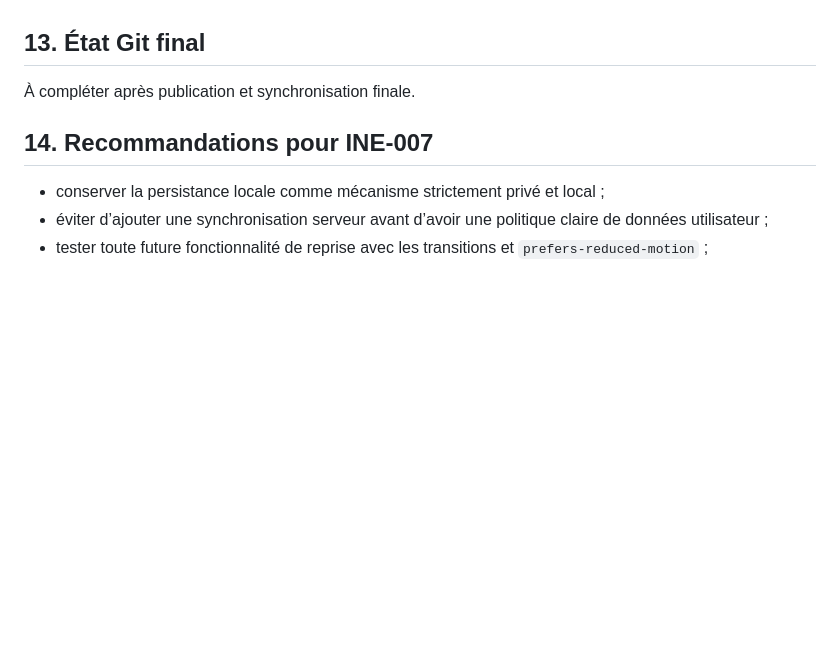
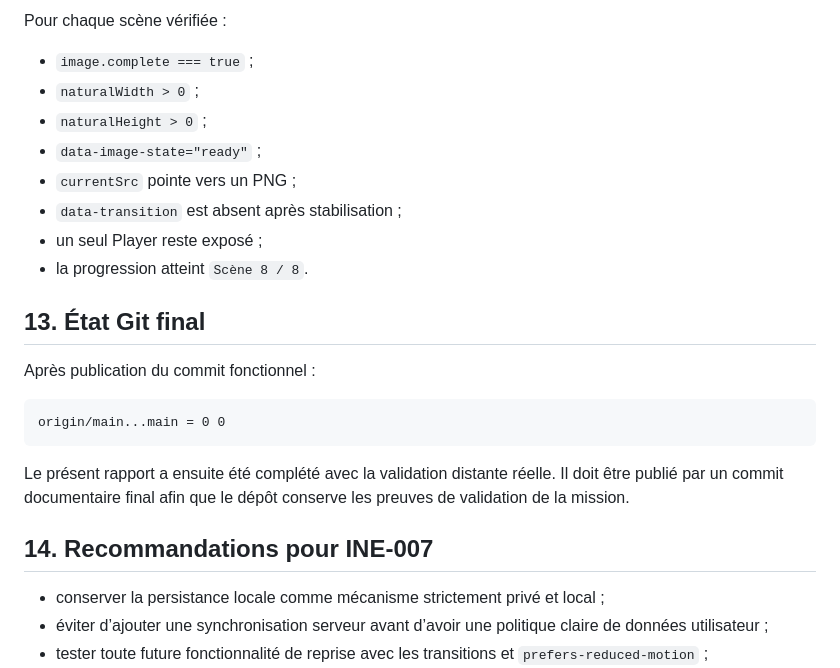
Before and after one commit to ZephyrAvenel/ERIA-Immersive-Prologue, a Markdown page: reports/INE-006_REPORT.md, the part around one of its changes. GitHub-like rendering; blank space fills up the shorter version.

````diff
--- a/reports/INE-006_REPORT.md
+++ b/reports/INE-006_REPORT.md
@@ -217,7 +270,23 @@ Le build échoue dans le sandbox Codex avec une restriction connue d’accès es
+Pour chaque scène vérifiée :
+
+- `image.complete === true` ;
+- `naturalWidth > 0` ;
+- `naturalHeight > 0` ;
+- `data-image-state="ready"` ;
+- `currentSrc` pointe vers un PNG ;
+- `data-transition` est absent après stabilisation ;
+- un seul Player reste exposé ;
+- la progression atteint `Scène 8 / 8`.
 
 ## 13. État Git final
 
-À compléter après publication et synchronisation finale.
+Après publication du commit fonctionnel :
+
+```text
+origin/main...main = 0 0
+```
+
+Le présent rapport a ensuite été complété avec la validation distante réelle. Il doit être publié par un commit documentaire final afin que le dépôt conserve les preuves de validation de la mission.
 
 ## 14. Recommandations pour INE-007
 
````
Also changed, not shown: other parts of reports/INE-006_REPORT.md (+55 -2 lines).
